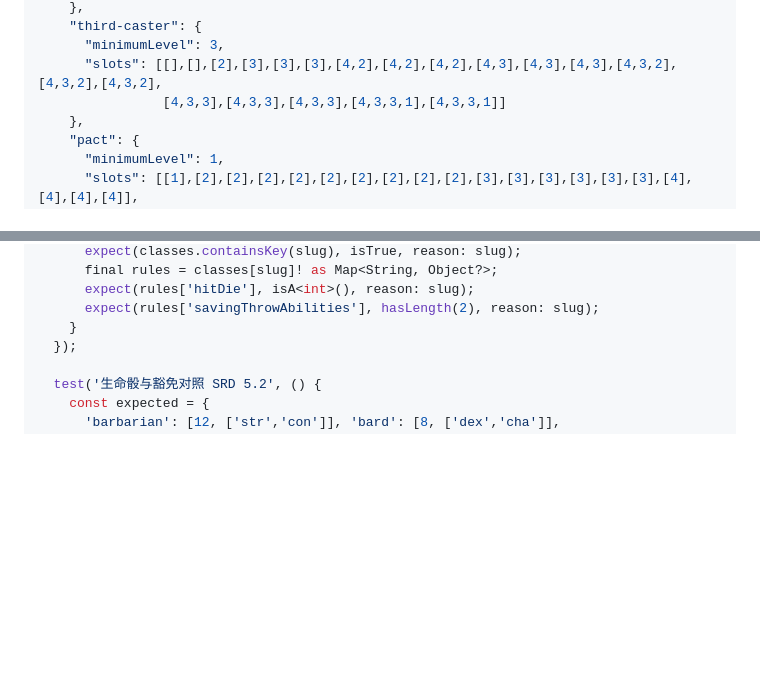
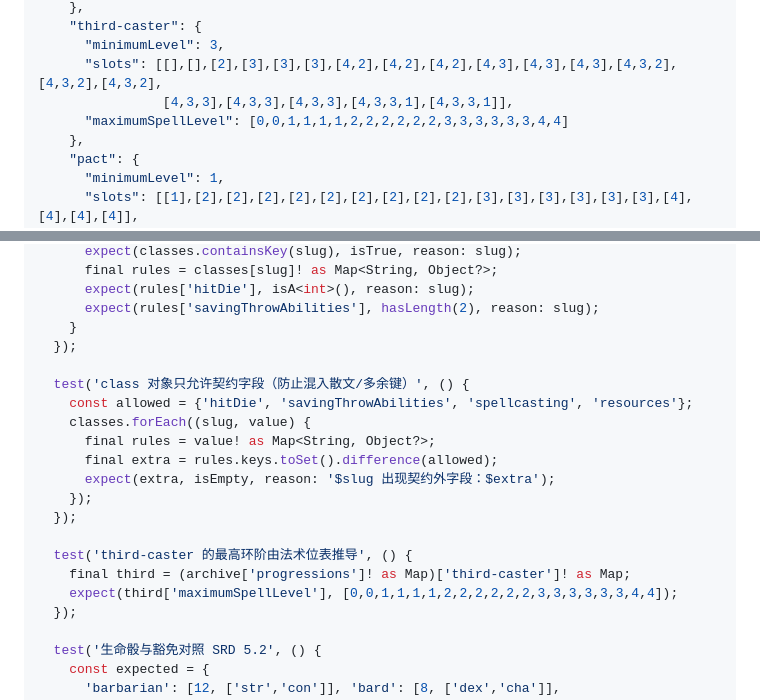
Before and after one commit to ZZZzcxZZZ/oh-my-dungeon, a Markdown page: docs/plans/2026-09-10-rules-contract-core.md, 2 parts joined by grey strips. Rendered like a GitHub page; blank space fills up the shorter version.

```diff
--- a/docs/plans/2026-09-10-rules-contract-core.md
+++ b/docs/plans/2026-09-10-rules-contract-core.md
@@ -103,7 +103,8 @@
     "third-caster": {
       "minimumLevel": 3,
       "slots": [[],[],[2],[3],[3],[3],[4,2],[4,2],[4,2],[4,3],[4,3],[4,3],[4,3,2],[4,3,2],[4,3,2],
-                [4,3,3],[4,3,3],[4,3,3],[4,3,3,1],[4,3,3,1]]
+                [4,3,3],[4,3,3],[4,3,3],[4,3,3,1],[4,3,3,1]],
+      "maximumSpellLevel": [0,0,1,1,1,1,2,2,2,2,2,2,3,3,3,3,3,3,4,4]
     },
     "pact": {
       "minimumLevel": 1,
@@ -222,6 +223,20 @@ void main() {
       expect(rules['hitDie'], isA<int>(), reason: slug);
       expect(rules['savingThrowAbilities'], hasLength(2), reason: slug);
     }
+  });
+
+  test('class 对象只允许契约字段（防止混入散文/多余键）', () {
+    const allowed = {'hitDie', 'savingThrowAbilities', 'spellcasting', 'resources'};
+    classes.forEach((slug, value) {
+      final rules = value! as Map<String, Object?>;
+      final extra = rules.keys.toSet().difference(allowed);
+      expect(extra, isEmpty, reason: '$slug 出现契约外字段：$extra');
+    });
+  });
+
+  test('third-caster 的最高环阶由法术位表推导', () {
+    final third = (archive['progressions']! as Map)['third-caster']! as Map;
+    expect(third['maximumSpellLevel'], [0,0,1,1,1,1,2,2,2,2,2,2,3,3,3,3,3,3,4,4]);
   });
 
   test('生命骰与豁免对照 SRD 5.2', () {
```
Also changed, not shown: docs/specs/2026-09-10-rules-contract-design.md (+5 -4 lines).
